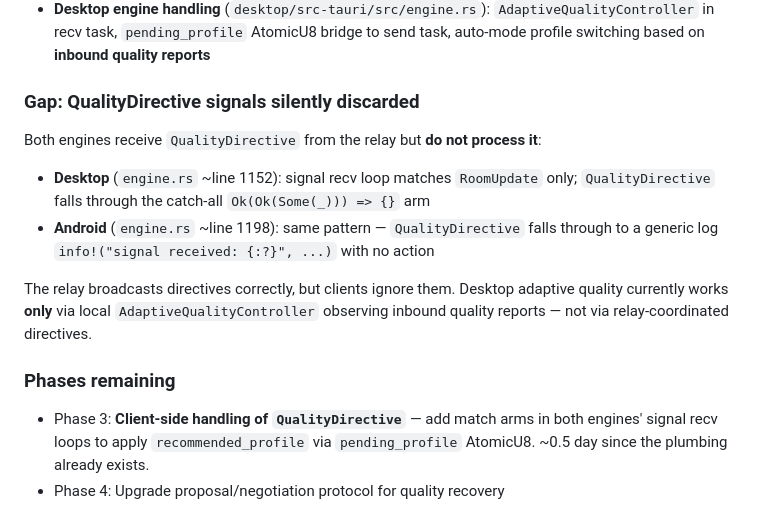
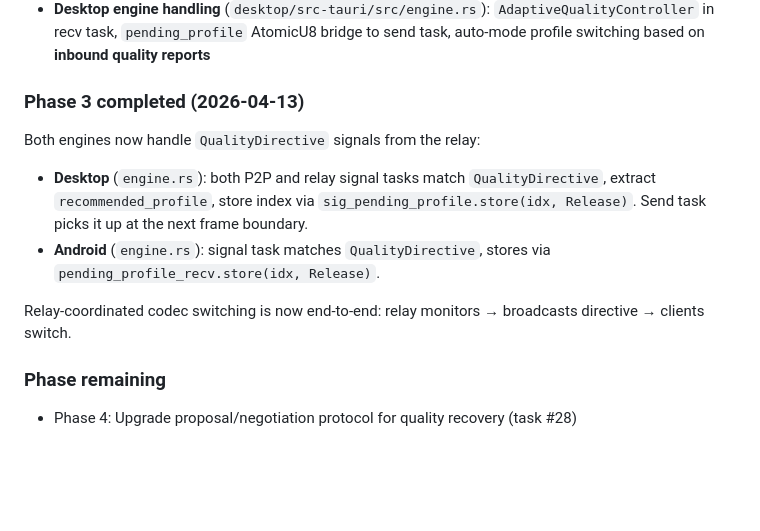
Before and after one commit to manawenuz/wzp, a Markdown page: docs/PRD-coordinated-codec.md, the part around the change. GitHub-like rendering; blank space fills up the shorter version.

```diff
--- a/docs/PRD-coordinated-codec.md
+++ b/docs/PRD-coordinated-codec.md
@@ -208,15 +208,14 @@ Phases 1-2 are implemented. Phase 3 has a critical gap.
 - **Weakest-link broadcast**: `observe_quality()` method computes room-wide worst tier, broadcasts `QualityDirective` to all participants when tier changes
 - **Desktop engine handling** (`desktop/src-tauri/src/engine.rs`): `AdaptiveQualityController` in recv task, `pending_profile` AtomicU8 bridge to send task, auto-mode profile switching based on **inbound quality reports**
 
-### Gap: QualityDirective signals silently discarded
+### Phase 3 completed (2026-04-13)
 
-Both engines receive `QualityDirective` from the relay but **do not process it**:
-- **Desktop** (`engine.rs` ~line 1152): signal recv loop matches `RoomUpdate` only; `QualityDirective` falls through the catch-all `Ok(Ok(Some(_))) => {}` arm
-- **Android** (`engine.rs` ~line 1198): same pattern — `QualityDirective` falls through to a generic log `info!("signal received: {:?}", ...)` with no action
+Both engines now handle `QualityDirective` signals from the relay:
+- **Desktop** (`engine.rs`): both P2P and relay signal tasks match `QualityDirective`, extract `recommended_profile`, store index via `sig_pending_profile.store(idx, Release)`. Send task picks it up at the next frame boundary.
+- **Android** (`engine.rs`): signal task matches `QualityDirective`, stores via `pending_profile_recv.store(idx, Release)`.
 
-The relay broadcasts directives correctly, but clients ignore them. Desktop adaptive quality currently works **only** via local `AdaptiveQualityController` observing inbound quality reports — not via relay-coordinated directives.
+Relay-coordinated codec switching is now end-to-end: relay monitors → broadcasts directive → clients switch.
 
-### Phases remaining
+### Phase remaining
 
-- Phase 3: **Client-side handling of `QualityDirective`** — add match arms in both engines' signal recv loops to apply `recommended_profile` via `pending_profile` AtomicU8. ~0.5 day since the plumbing already exists.
-- Phase 4: Upgrade proposal/negotiation protocol for quality recovery
+- Phase 4: Upgrade proposal/negotiation protocol for quality recovery (task #28)
```
Also changed, not shown: docs/PRD-adaptive-quality.md (+8 -8 lines), docs/PROGRESS.md (+32 -4 lines).
